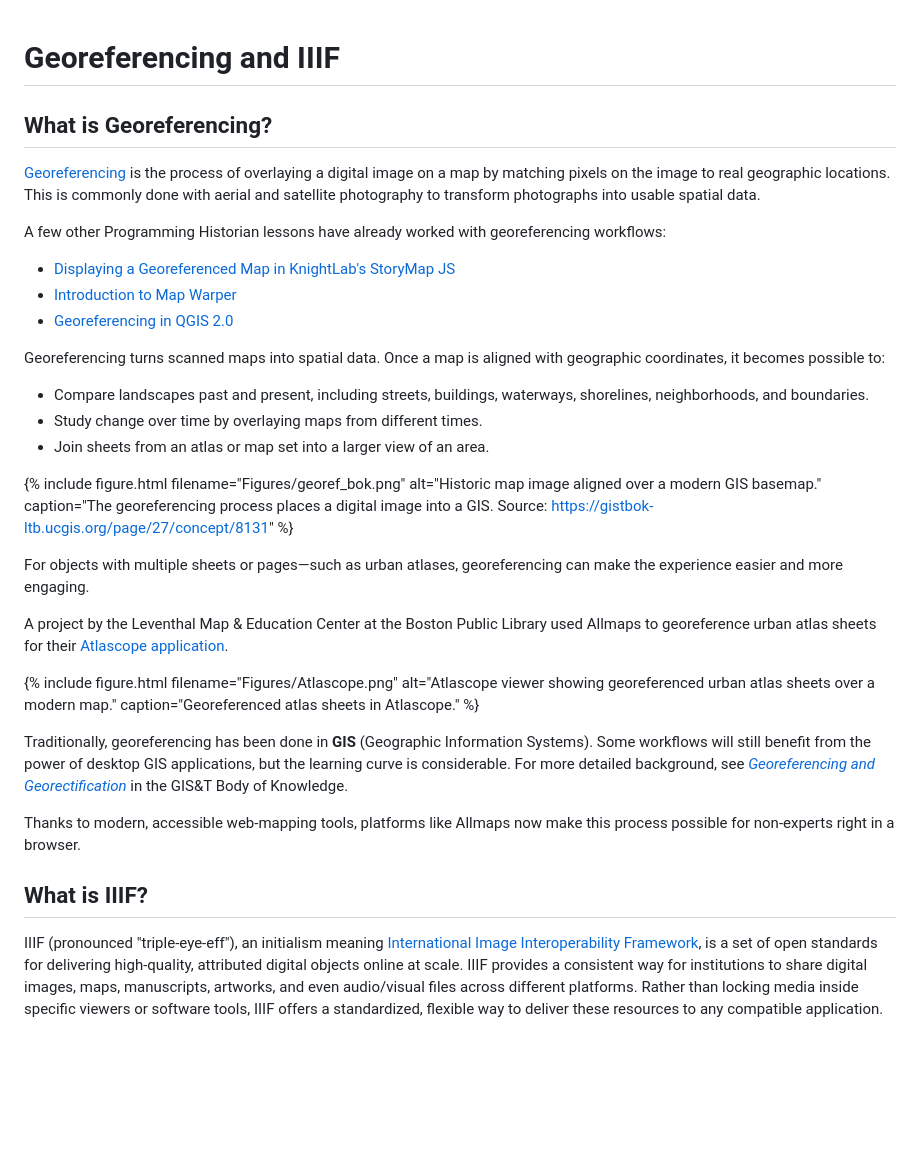
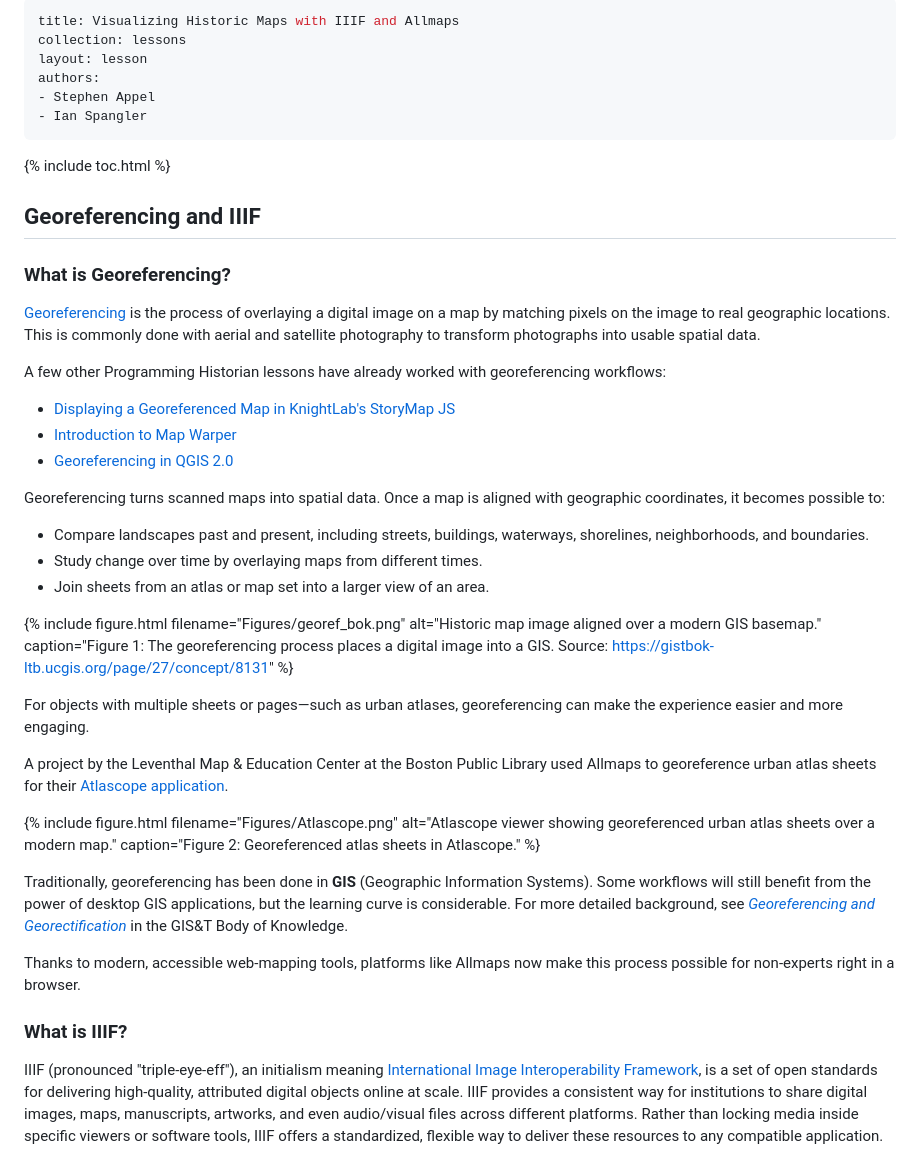
Before and after one commit to UWM-Libraries/ph-allmaps, a Markdown page: Visualizing-Historic_Maps-with-IIIF-and-Allmaps_Appel-Spangler/Lesson-text.md, the part around one of its changes. Rendered like a GitHub page; blank space fills up the shorter version.

```diff
--- a/Visualizing-Historic_Maps-with-IIIF-and-Allmaps_Appel-Spangler/Lesson-text.md
+++ b/Visualizing-Historic_Maps-with-IIIF-and-Allmaps_Appel-Spangler/Lesson-text.md
@@ -1,7 +1,18 @@
+---
+title: Visualizing Historic Maps with IIIF and Allmaps
+collection: lessons
+layout: lesson
+authors:
+- Stephen Appel
+- Ian Spangler
+---
+
+{% include toc.html %}
+
 <!-- Begin Part 1.00 -->
-# Georeferencing and IIIF
+## Georeferencing and IIIF
 
-## What is Georeferencing?
+### What is Georeferencing?
 
 [Georeferencing](https://en.wikipedia.org/wiki/Georeferencing) is the process of overlaying a digital image on a map by matching pixels on the image to real geographic locations. This is commonly done with aerial and satellite photography to transform photographs into usable spatial data.
 
@@ -16,14 +27,14 @@ Georeferencing turns scanned maps into spatial data. Once a map is aligned with
 - Study change over time by overlaying maps from different times.
 - Join sheets from an atlas or map set into a larger view of an area.
 
-{% include figure.html filename="Figures/georef_bok.png" alt="Historic map image aligned over a modern GIS basemap." caption="The georeferencing process places a digital image into a GIS. Source: https://gistbok-ltb.ucgis.org/page/27/concept/8131" %}
+{% include figure.html filename="Figures/georef_bok.png" alt="Historic map image aligned over a modern GIS basemap." caption="Figure 1: The georeferencing process places a digital image into a GIS. Source: https://gistbok-ltb.ucgis.org/page/27/concept/8131" %}
 
 For objects with multiple sheets or pages—such as urban atlases, georeferencing can make the experience easier and more engaging.
 
 A project by the Leventhal Map & Education Center at the Boston Public Library used Allmaps
 to georeference urban atlas sheets for their [Atlascope application](https://www.atlascope.org/).
 
-{% include figure.html filename="Figures/Atlascope.png" alt="Atlascope viewer showing georeferenced urban atlas sheets over a modern map." caption="Georeferenced atlas sheets in Atlascope." %}
+{% include figure.html filename="Figures/Atlascope.png" alt="Atlascope viewer showing georeferenced urban atlas sheets over a modern map." caption="Figure 2: Georeferenced atlas sheets in Atlascope." %}
 
 Traditionally, georeferencing has been done in **GIS** (Geographic Information Systems).
 Some workflows will still benefit from the power of desktop GIS applications, but the learning curve is considerable.
@@ -31,7 +42,7 @@ For more detailed background, see [*Georeferencing and Georectification*](https:
 
 Thanks to modern, accessible web-mapping tools, platforms like Allmaps now make this process possible for non-experts right in a browser.
 
-## What is IIIF?
+### What is IIIF?
 
 IIIF (pronounced "triple-eye-eff"), an initialism meaning [International Image Interoperability Framework](https://iiif.io/),
 is a set of open standards for delivering high-quality, attributed digital objects online at scale.
```
Also changed, not shown: other parts of Visualizing-Historic_Maps-with-IIIF-and-Allmaps_Appel-Spangler/Lesson-text.md (+52 -52 lines).
